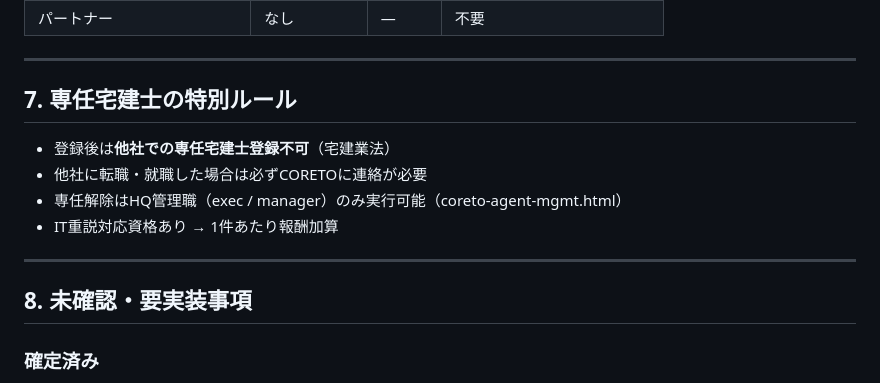
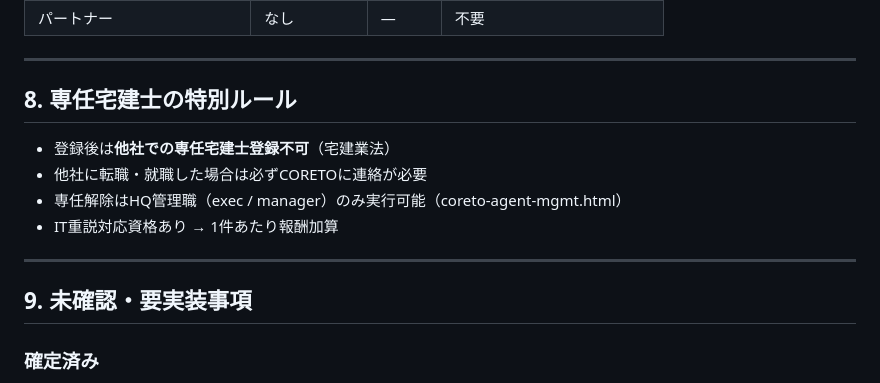
Before and after one commit to esyun25/coreto, a Markdown page: _specs/onboarding-flow.md, the part around one of its changes. GitHub-like rendering.

```diff
--- a/_specs/onboarding-flow.md
+++ b/_specs/onboarding-flow.md
@@ -174,7 +248,7 @@ HQがSlack経由または直接連絡で通知。理由を明記する。
 
 ---
 
-## 7. 専任宅建士の特別ルール
+## 8. 専任宅建士の特別ルール
 
 - 登録後は**他社での専任宅建士登録不可**（宅建業法）
 - 他社に転職・就職した場合は必ずCORETOに連絡が必要
@@ -183,7 +257,7 @@ HQがSlack経由または直接連絡で通知。理由を明記する。
 
 ---
 
-## 8. 未確認・要実装事項
+## 9. 未確認・要実装事項
 
 ### 確定済み
 - [x] 入会時の口座情報収集：**しない**（Kyash前提。100万円以上発生時のみ個別収集）
```
Also changed, not shown: other parts of _specs/onboarding-flow.md (+88 -14 lines).
